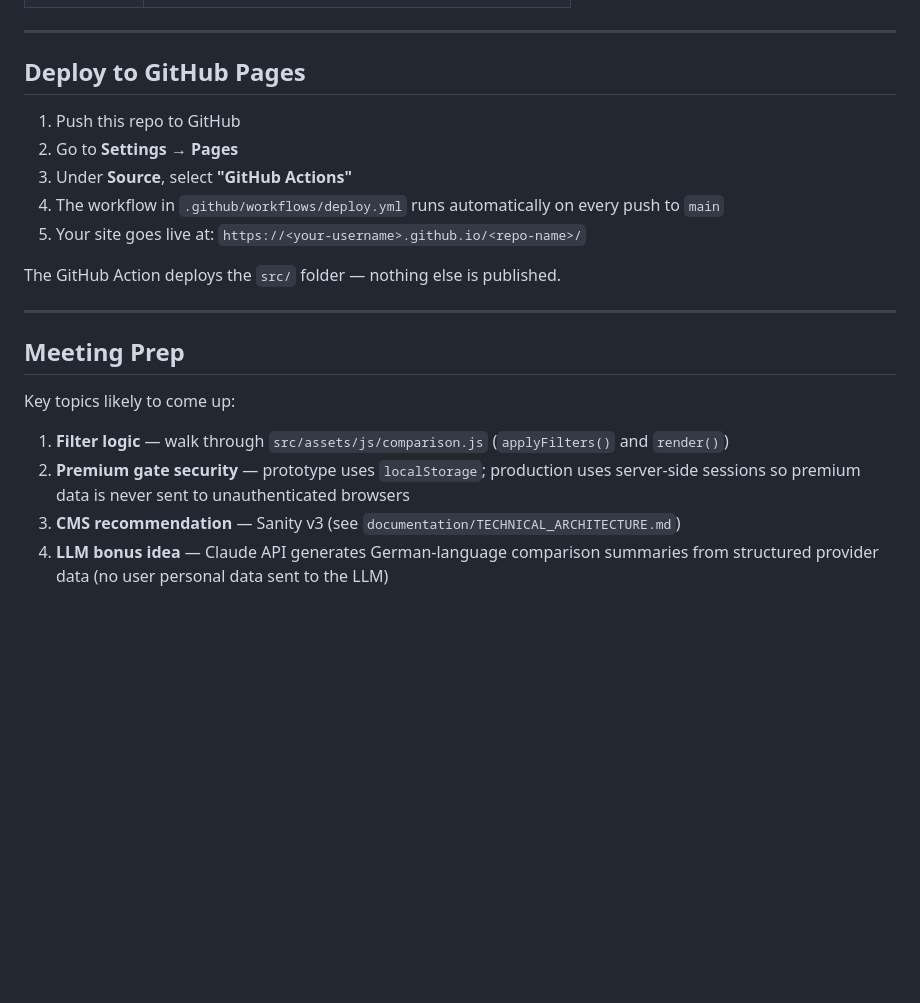
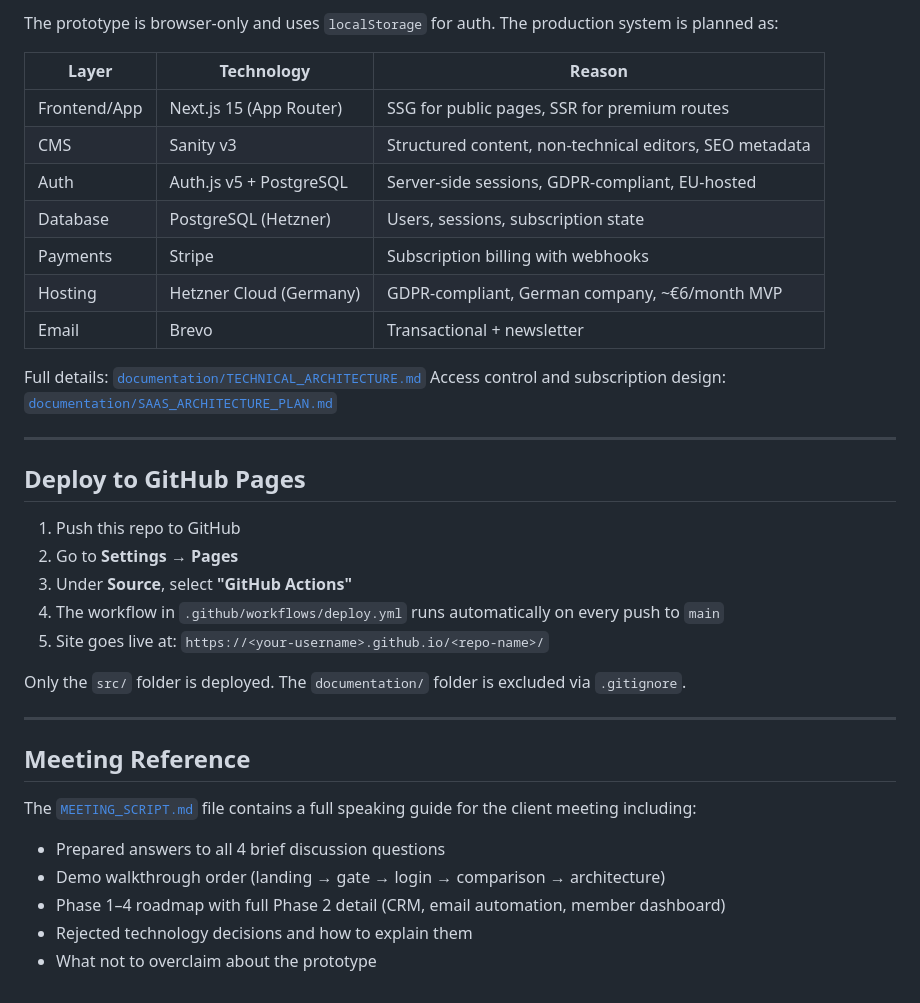
Before and after one commit to Suleman96/project-zahn-kumpan, a Markdown page: README.md, the part around one of its changes. Drawn GitHub-style; blank space fills up the shorter version.

```diff
--- a/README.md
+++ b/README.md
@@ -164,3 +191,17 @@ npx serve src -p 8080
+The prototype is browser-only and uses `localStorage` for auth. The production system is planned as:
+
+| Layer | Technology | Reason |
+|---|---|---|
+| Frontend/App | Next.js 15 (App Router) | SSG for public pages, SSR for premium routes |
+| CMS | Sanity v3 | Structured content, non-technical editors, SEO metadata |
+| Auth | Auth.js v5 + PostgreSQL | Server-side sessions, GDPR-compliant, EU-hosted |
+| Database | PostgreSQL (Hetzner) | Users, sessions, subscription state |
+| Payments | Stripe | Subscription billing with webhooks |
+| Hosting | Hetzner Cloud (Germany) | GDPR-compliant, German company, ~€6/month MVP |
+| Email | Brevo | Transactional + newsletter |
+
+Full details: [`documentation/TECHNICAL_ARCHITECTURE.md`](documentation/TECHNICAL_ARCHITECTURE.md)
+Access control and subscription design: [`documentation/SAAS_ARCHITECTURE_PLAN.md`](documentation/SAAS_ARCHITECTURE_PLAN.md)
 
 ---
 
@@ -170,17 +211,18 @@ npx serve src -p 8080
 2. Go to **Settings → Pages**
 3. Under **Source**, select **"GitHub Actions"**
 4. The workflow in `.github/workflows/deploy.yml` runs automatically on every push to `main`
-5. Your site goes live at: `https://<your-username>.github.io/<repo-name>/`
+5. Site goes live at: `https://<your-username>.github.io/<repo-name>/`
 
-The GitHub Action deploys the `src/` folder — nothing else is published.
+Only the `src/` folder is deployed. The `documentation/` folder is excluded via `.gitignore`.
 
 ---
 
-## Meeting Prep
+## Meeting Reference
 
-Key topics likely to come up:
+The [`MEETING_SCRIPT.md`](MEETING_SCRIPT.md) file contains a full speaking guide for the client meeting including:
 
-1. **Filter logic** — walk through `src/assets/js/comparison.js` (`applyFilters()` and `render()`)
-2. **Premium gate security** — prototype uses `localStorage`; production uses server-side sessions so premium data is never sent to unauthenticated browsers
-3. **CMS recommendation** — Sanity v3 (see `documentation/TECHNICAL_ARCHITECTURE.md`)
-4. **LLM bonus idea** — Claude API generates German-language comparison summaries from structured provider data (no user personal data sent to the LLM)
+- Prepared answers to all 4 brief discussion questions
+- Demo walkthrough order (landing → gate → login → comparison → architecture)
+- Phase 1–4 roadmap with full Phase 2 detail (CRM, email automation, member dashboard)
+- Rejected technology decisions and how to explain them
+- What not to overclaim about the prototype
```
Also changed, not shown: other parts of README.md (+105 -78 lines).
